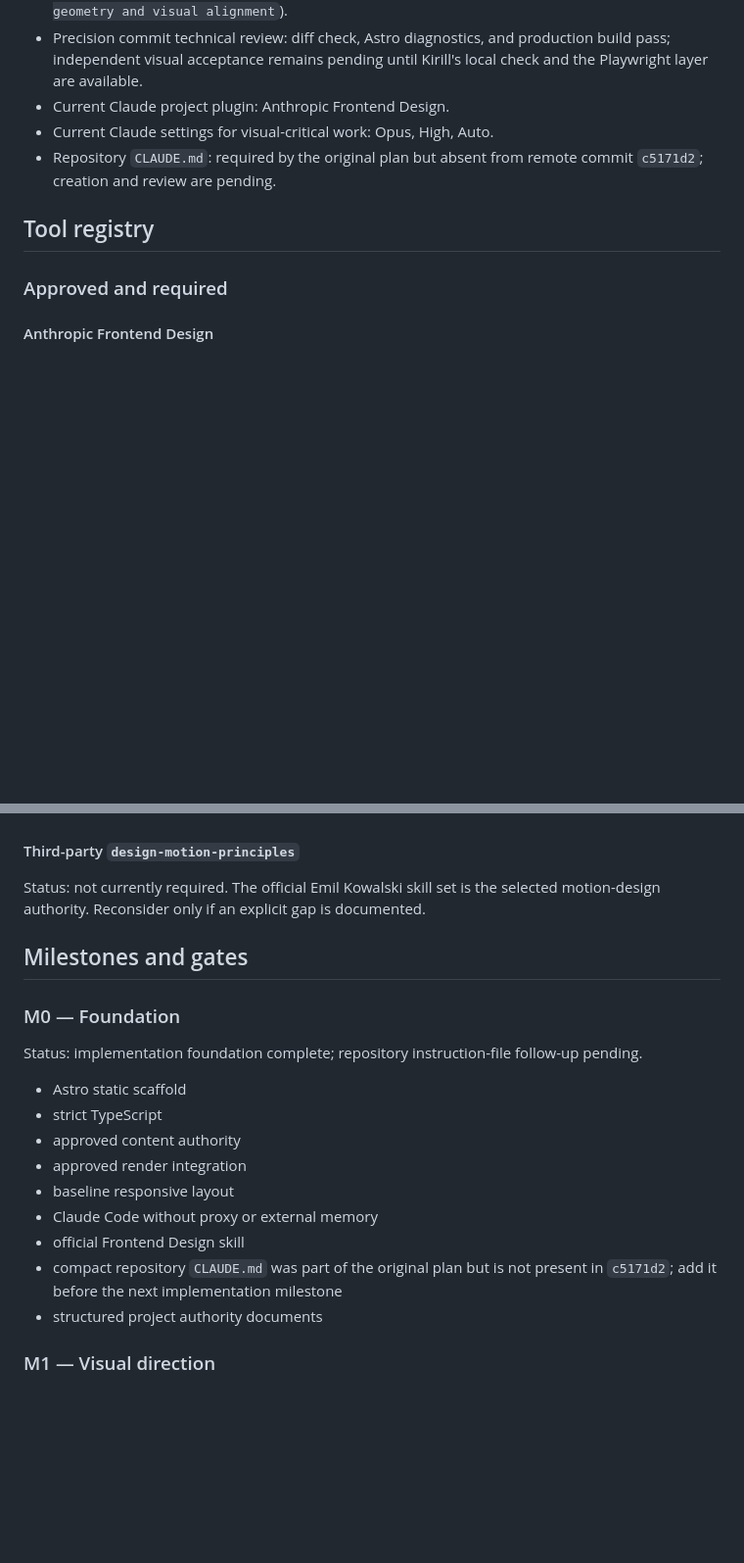
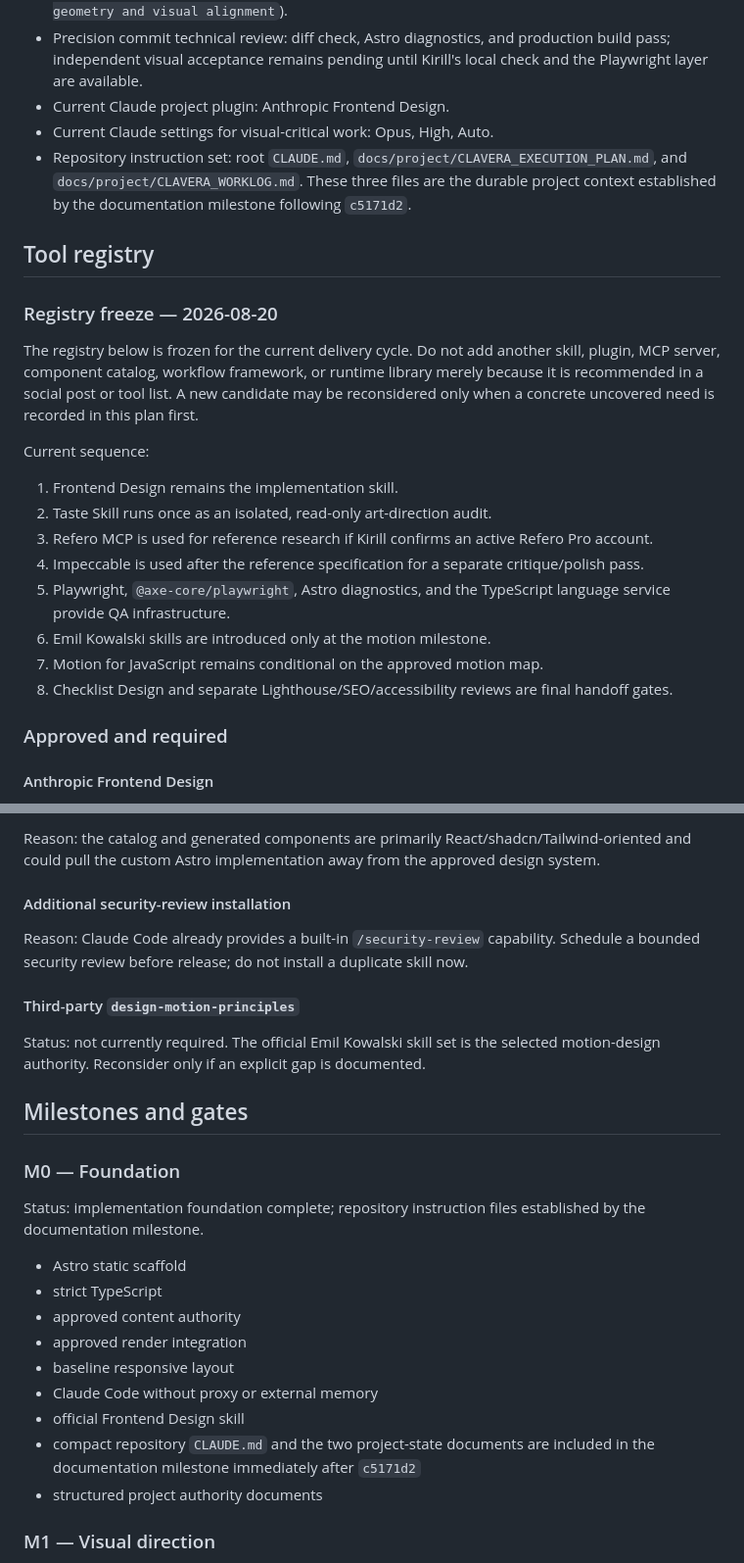
Before and after one commit to clavera-dev/clavera-landing, a Markdown page: docs/project/CLAVERA_EXECUTION_PLAN.md, 2 parts joined by grey strips. Shown at 98% size. GitHub-like rendering; blank space fills up the shorter version.

```diff
--- a/docs/project/CLAVERA_EXECUTION_PLAN.md
+++ b/docs/project/CLAVERA_EXECUTION_PLAN.md
@@ -42,9 +42,24 @@ Claude prompts are written in English. Model, thinking, and permission settings
 - Precision commit technical review: diff check, Astro diagnostics, and production build pass; independent visual acceptance remains pending until Kirill's local check and the Playwright layer are available.
 - Current Claude project plugin: Anthropic Frontend Design.
 - Current Claude settings for visual-critical work: Opus, High, Auto.
-- Repository `CLAUDE.md`: required by the original plan but absent from remote commit `c5171d2`; creation and review are pending.
+- Repository instruction set: root `CLAUDE.md`, `docs/project/CLAVERA_EXECUTION_PLAN.md`, and `docs/project/CLAVERA_WORKLOG.md`. These three files are the durable project context established by the documentation milestone following `c5171d2`.
 
 ## Tool registry
+
+### Registry freeze — 2026-08-20
+
+The registry below is frozen for the current delivery cycle. Do not add another skill, plugin, MCP server, component catalog, workflow framework, or runtime library merely because it is recommended in a social post or tool list. A new candidate may be reconsidered only when a concrete uncovered need is recorded in this plan first.
+
+Current sequence:
+
+1. Frontend Design remains the implementation skill.
+2. Taste Skill runs once as an isolated, read-only art-direction audit.
+3. Refero MCP is used for reference research if Kirill confirms an active Refero Pro account.
+4. Impeccable is used after the reference specification for a separate critique/polish pass.
+5. Playwright, `@axe-core/playwright`, Astro diagnostics, and the TypeScript language service provide QA infrastructure.
+6. Emil Kowalski skills are introduced only at the motion milestone.
+7. Motion for JavaScript remains conditional on the approved motion map.
+8. Checklist Design and separate Lighthouse/SEO/accessibility reviews are final handoff gates.
 
 ### Approved and required
 
@@ -150,3 +215,9 @@ Reason: it is a community component inspiration source, not an authority for CLA
+Reason: the catalog and generated components are primarily React/shadcn/Tailwind-oriented and could pull the custom Astro implementation away from the approved design system.
+
+#### Additional security-review installation
+
+Reason: Claude Code already provides a built-in `/security-review` capability. Schedule a bounded security review before release; do not install a duplicate skill now.
+
 #### Third-party `design-motion-principles`
 
 Status: not currently required. The official Emil Kowalski skill set is the selected motion-design authority. Reconsider only if an explicit gap is documented.
@@ -155,7 +226,7 @@ Status: not currently required. The official Emil Kowalski skill set is the sele
 
 ### M0 — Foundation
 
-Status: implementation foundation complete; repository instruction-file follow-up pending.
+Status: implementation foundation complete; repository instruction files established by the documentation milestone.
 
 - Astro static scaffold
 - strict TypeScript
@@ -164,7 +235,7 @@ Status: implementation foundation complete; repository instruction-file follow-u
 - baseline responsive layout
 - Claude Code without proxy or external memory
 - official Frontend Design skill
-- compact repository `CLAUDE.md` was part of the original plan but is not present in `c5171d2`; add it before the next implementation milestone
+- compact repository `CLAUDE.md` and the two project-state documents are included in the documentation milestone immediately after `c5171d2`
 - structured project authority documents
 
 ### M1 — Visual direction
```
Also changed, not shown: other parts of docs/project/CLAVERA_EXECUTION_PLAN.md (+50 -0 lines), docs/project/CLAVERA_WORKLOG.md (+10 -0 lines).
